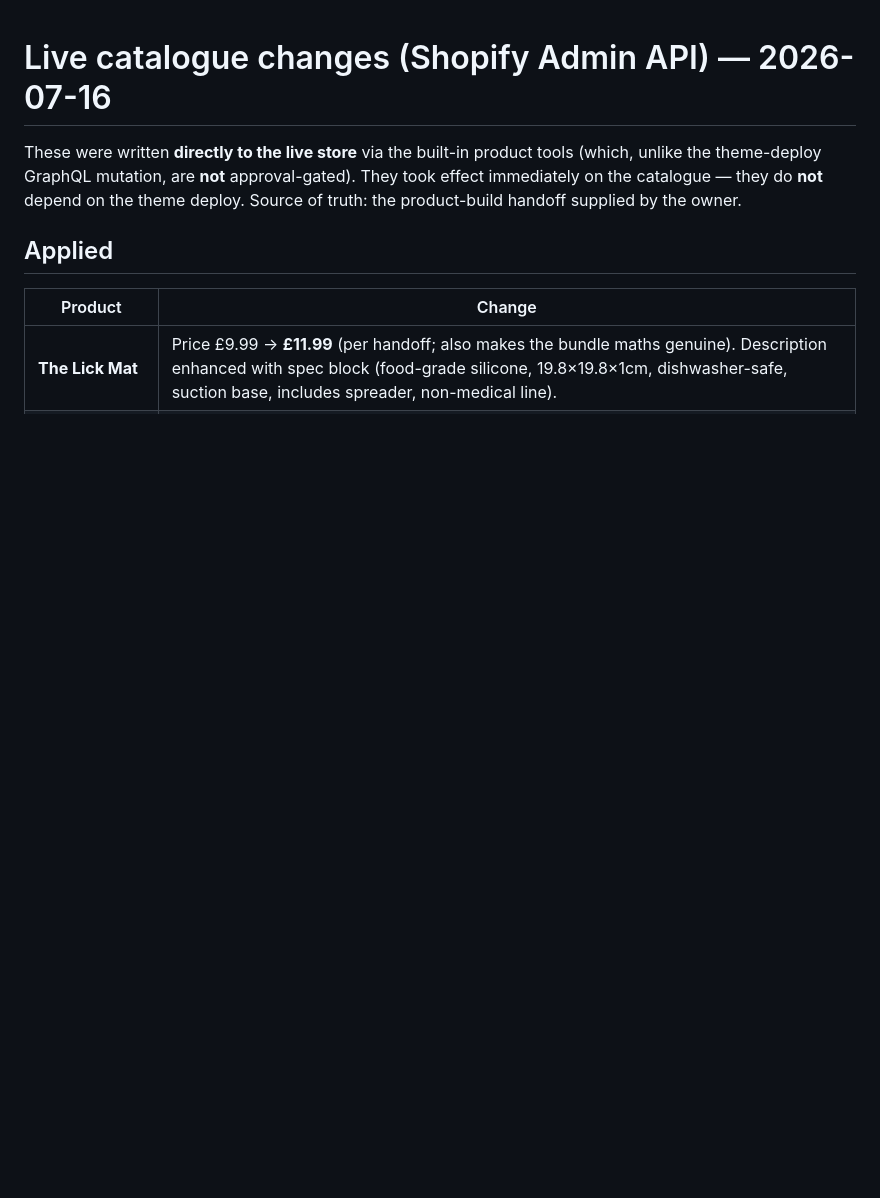
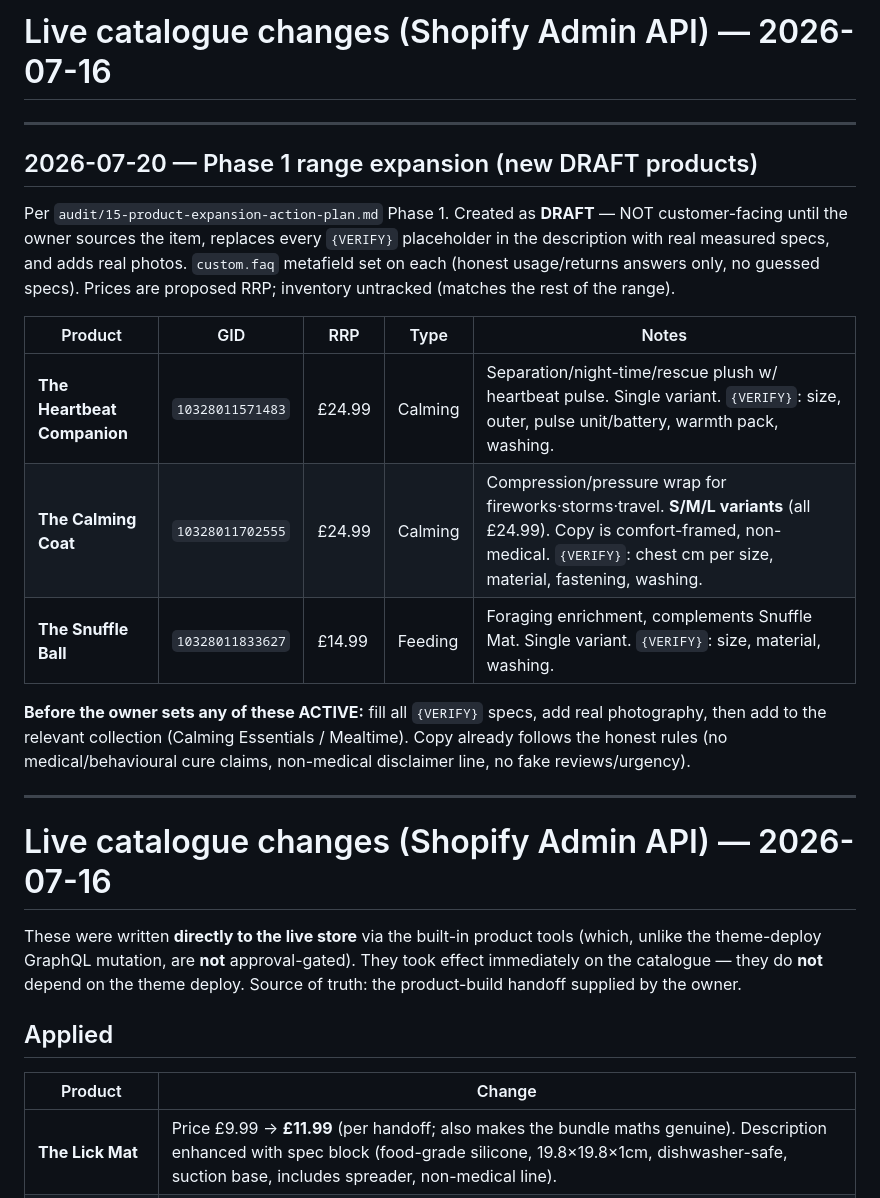
Before and after one commit to aryancodes420/sc, a Markdown page: audit/implementation-notes/live-catalog-changes.md, the part around the change. Rendered like a GitHub page; blank space fills up the shorter version.

Commit message:
feat(catalog): create Phase 1 draft products + log changes
Create 3 DRAFT products per audit/15 Phase 1, in house voice with
{VERIFY} spec placeholders and honest non-medical framing:
- The Heartbeat Companion (£24.99, Calming)
- The Calming Coat (£24.99, Calming, S/M/L)
- The Snuffle Ball (£14.99, Feeding)
Set custom.faq metafield on each (usage/returns answers only).
Log all three in implementation-notes/live-catalog-changes.md.

Co-Authored-By: Claude Opus 4.8 <noreply@anthropic.com>
Claude-Session: https://claude.ai/code/session_01GJhNVyKuja1GwBKv3CLoon

```diff
--- a/audit/implementation-notes/live-catalog-changes.md
+++ b/audit/implementation-notes/live-catalog-changes.md
@@ -1,3 +1,27 @@
+# Live catalogue changes (Shopify Admin API) — 2026-07-16
+
+---
+
+## 2026-07-20 — Phase 1 range expansion (new DRAFT products)
+Per `audit/15-product-expansion-action-plan.md` Phase 1. Created as **DRAFT** —
+NOT customer-facing until the owner sources the item, replaces every `{VERIFY}`
+placeholder in the description with real measured specs, and adds real photos.
+`custom.faq` metafield set on each (honest usage/returns answers only, no guessed
+specs). Prices are proposed RRP; inventory untracked (matches the rest of the range).
+
+| Product | GID | RRP | Type | Notes |
+|---|---|---|---|---|
+| **The Heartbeat Companion** | `10328011571483` | £24.99 | Calming | Separation/night-time/rescue plush w/ heartbeat pulse. Single variant. `{VERIFY}`: size, outer, pulse unit/battery, warmth pack, washing. |
+| **The Calming Coat** | `10328011702555` | £24.99 | Calming | Compression/pressure wrap for fireworks·storms·travel. **S/M/L variants** (all £24.99). Copy is comfort-framed, non-medical. `{VERIFY}`: chest cm per size, material, fastening, washing. |
+| **The Snuffle Ball** | `10328011833627` | £14.99 | Feeding | Foraging enrichment, complements Snuffle Mat. Single variant. `{VERIFY}`: size, material, washing. |
+
+**Before the owner sets any of these ACTIVE:** fill all `{VERIFY}` specs, add real
+photography, then add to the relevant collection (Calming Essentials / Mealtime).
+Copy already follows the honest rules (no medical/behavioural cure claims, non-medical
+disclaimer line, no fake reviews/urgency).
+
+---
+
 # Live catalogue changes (Shopify Admin API) — 2026-07-16
 
 These were written **directly to the live store** via the built-in product tools
```
